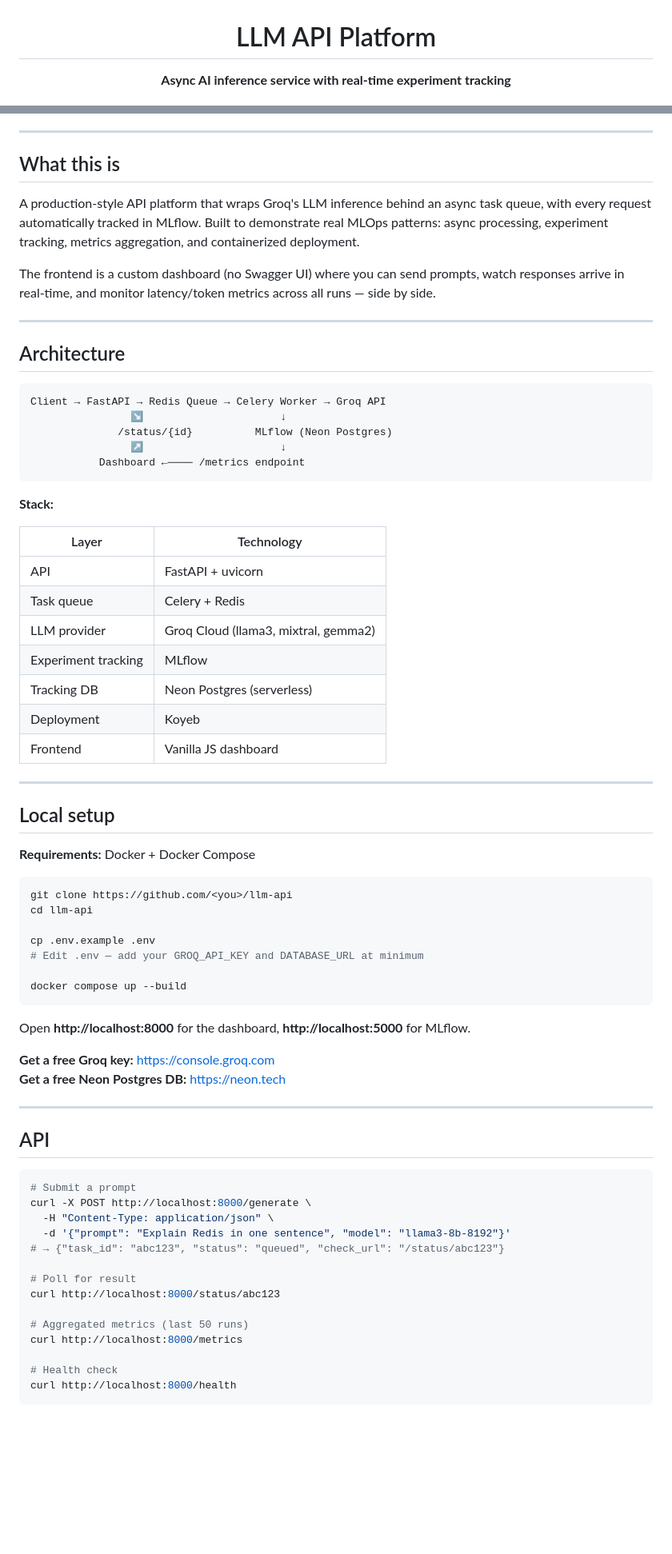
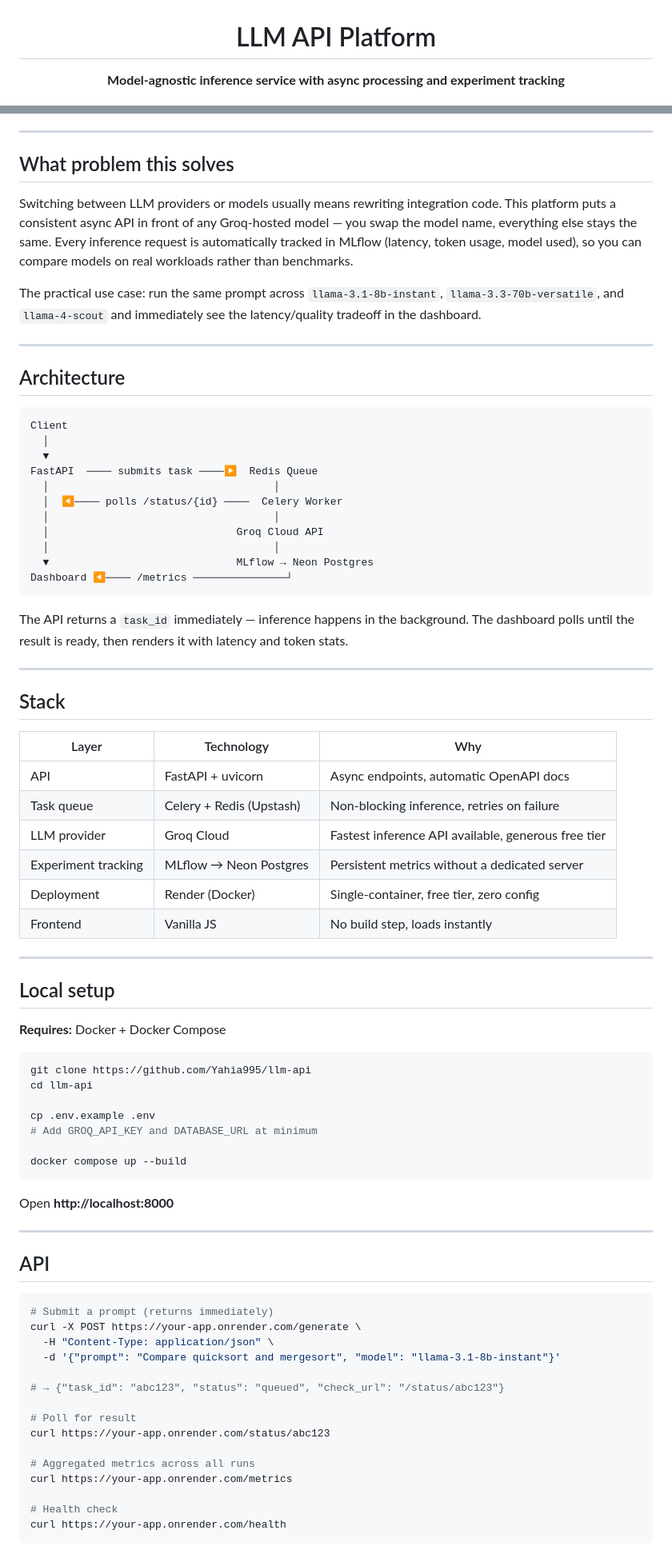
Before and after one commit to Yahia995/llm-api, a Markdown page: README.md, 2 parts joined by grey strips. Shown at 80% size. Drawn GitHub-style; blank space fills up the shorter version.

Commit message:
docs: update README file

````diff
--- a/README.md
+++ b/README.md
@@ -2,6 +2,6 @@
 
 # LLM API Platform
 
-**Async AI inference service with real-time experiment tracking**
+**Model-agnostic inference service with async processing and experiment tracking**
 
 [![FastAPI](https://img.shields.io/badge/FastAPI-005571?style=flat-square&logo=fastapi)](https://fastapi.tiangolo.com/)
@@ -17,75 +17,82 @@
 
 ---
 
-## What this is
+## What problem this solves
 
-A production-style API platform that wraps Groq's LLM inference behind an async task queue, with every request automatically tracked in MLflow. Built to demonstrate real MLOps patterns: async processing, experiment tracking, metrics aggregation, and containerized deployment.
+Switching between LLM providers or models usually means rewriting integration code. This platform puts a consistent async API in front of any Groq-hosted model — you swap the model name, everything else stays the same. Every inference request is automatically tracked in MLflow (latency, token usage, model used), so you can compare models on real workloads rather than benchmarks.
 
-The frontend is a custom dashboard (no Swagger UI) where you can send prompts, watch responses arrive in real-time, and monitor latency/token metrics across all runs — side by side.
+The practical use case: run the same prompt across `llama-3.1-8b-instant`, `llama-3.3-70b-versatile`, and `llama-4-scout` and immediately see the latency/quality tradeoff in the dashboard.
 
 ---
 
 ## Architecture
 
 ```
-Client → FastAPI → Redis Queue → Celery Worker → Groq API
-                ↘                      ↓
-              /status/{id}          MLflow (Neon Postgres)
-                ↗                      ↓
-           Dashboard ←──── /metrics endpoint
+Client
+  │
+  ▼
+FastAPI  ──── submits task ────▶  Redis Queue
+  │                                    │
+  │  ◀──── polls /status/{id} ────  Celery Worker
+  │                                    │
+  │                              Groq Cloud API
+  │                                    │
+  ▼                              MLflow → Neon Postgres
+Dashboard ◀──── /metrics ───────────────┘
 ```
 
-**Stack:**
+The API returns a `task_id` immediately — inference happens in the background. The dashboard polls until the result is ready, then renders it with latency and token stats.
 
-| Layer | Technology |
-|---|---|
-| API | FastAPI + uvicorn |
-| Task queue | Celery + Redis |
-| LLM provider | Groq Cloud (llama3, mixtral, gemma2) |
-| Experiment tracking | MLflow |
-| Tracking DB | Neon Postgres (serverless) |
-| Deployment | Koyeb |
-| Frontend | Vanilla JS dashboard |
+---
+
+## Stack
+
+| Layer | Technology | Why |
+|---|---|---|
+| API | FastAPI + uvicorn | Async endpoints, automatic OpenAPI docs |
+| Task queue | Celery + Redis (Upstash) | Non-blocking inference, retries on failure |
+| LLM provider | Groq Cloud | Fastest inference API available, generous free tier |
+| Experiment tracking | MLflow → Neon Postgres | Persistent metrics without a dedicated server |
+| Deployment | Render (Docker) | Single-container, free tier, zero config |
+| Frontend | Vanilla JS | No build step, loads instantly |
 
 ---
 
 ## Local setup
 
-**Requirements:** Docker + Docker Compose
+**Requires:** Docker + Docker Compose
 
 ```bash
-git clone https://github.com/<you>/llm-api
+git clone https://github.com/Yahia995/llm-api
 cd llm-api
 
 cp .env.example .env
-# Edit .env — add your GROQ_API_KEY and DATABASE_URL at minimum
+# Add GROQ_API_KEY and DATABASE_URL at minimum
 
 docker compose up --build
 ```
 
-Open **http://localhost:8000** for the dashboard, **http://localhost:5000** for MLflow.
-
-**Get a free Groq key:** https://console.groq.com
-**Get a free Neon Postgres DB:** https://neon.tech
+Open **http://localhost:8000**
 
 ---
 
 ## API
 
 ```bash
-# Submit a prompt
-curl -X POST http://localhost:8000/generate \
+# Submit a prompt (returns immediately)
+curl -X POST https://your-app.onrender.com/generate \
   -H "Content-Type: application/json" \
-  -d '{"prompt": "Explain Redis in one sentence", "model": "llama3-8b-8192"}'
+  -d '{"prompt": "Compare quicksort and mergesort", "model": "llama-3.1-8b-instant"}'
+
 # → {"task_id": "abc123", "status": "queued", "check_url": "/status/abc123"}
 
 # Poll for result
-curl http://localhost:8000/status/abc123
+curl https://your-app.onrender.com/status/abc123
 
-# Aggregated metrics (last 50 runs)
-curl http://localhost:8000/metrics
+# Aggregated metrics across all runs
+curl https://your-app.onrender.com/metrics
 
 # Health check
-curl http://localhost:8000/health
+curl https://your-app.onrender.com/health
 ```
 
````
Also changed, not shown: other parts of README.md (+52 -55 lines).
